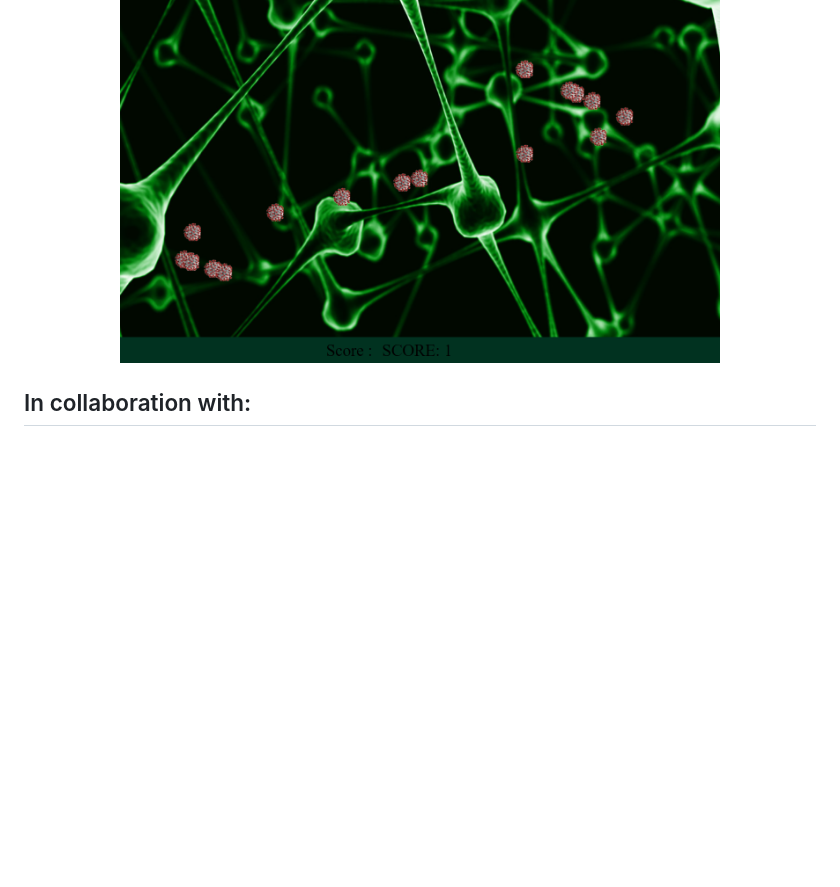
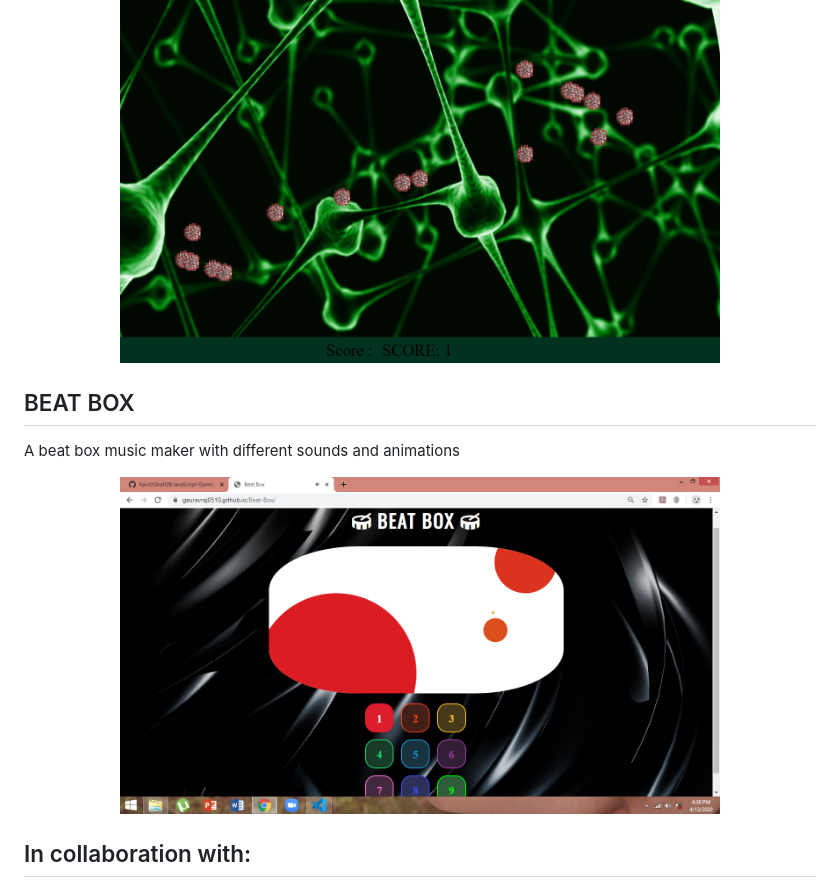
Before and after one commit to KavishShah09/COVID-19-Games, a Markdown page: README.md, the part around the change. Rendered like a GitHub page; pictures changed too: public/images/beatBox.png (added); blank space fills up the shorter version.

Commit message:
added readme for beatbox game

```diff
--- a/README.md
+++ b/README.md
@@ -18,6 +18,14 @@ A duck shooter clone made using css animations
  <img width=600px src="./public/images/coronaShooter.png" alt="Brick Breaker">
 </p>
 
+## BEAT BOX
+
+A beat box music maker with different sounds and animations
+
+<p align="center">
+ <img width=600px src="./public/images/beatBox.png" alt="Brick Breaker">
+</p>
+
 ## In collaboration with:
 
 - [Kavish Shah](https://github.com/KavishShah09)
```
